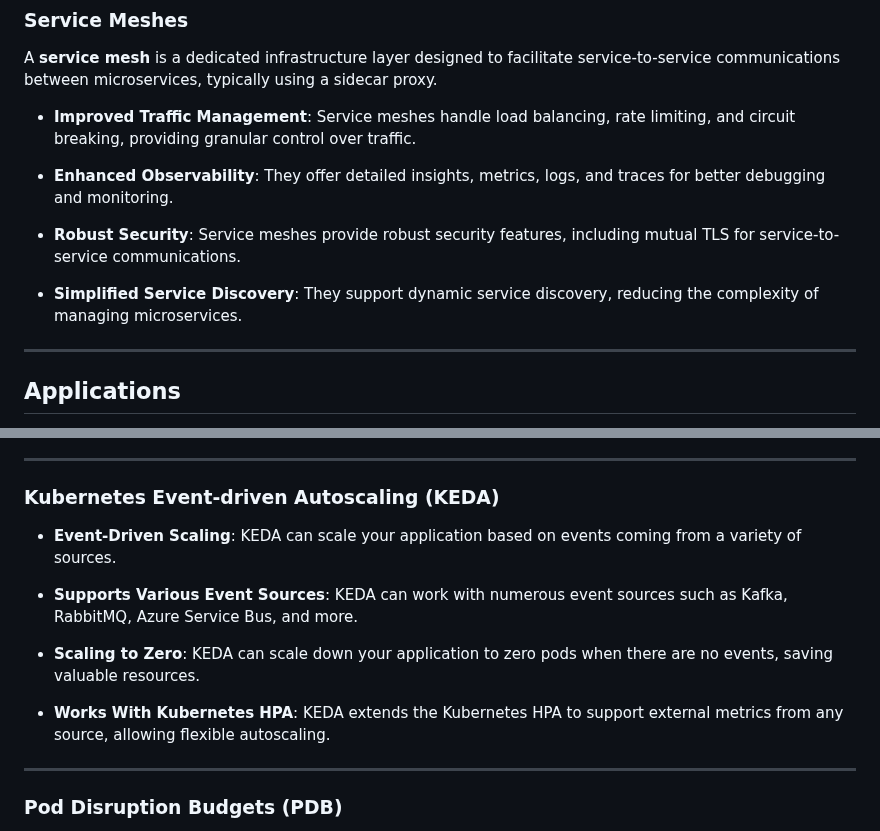
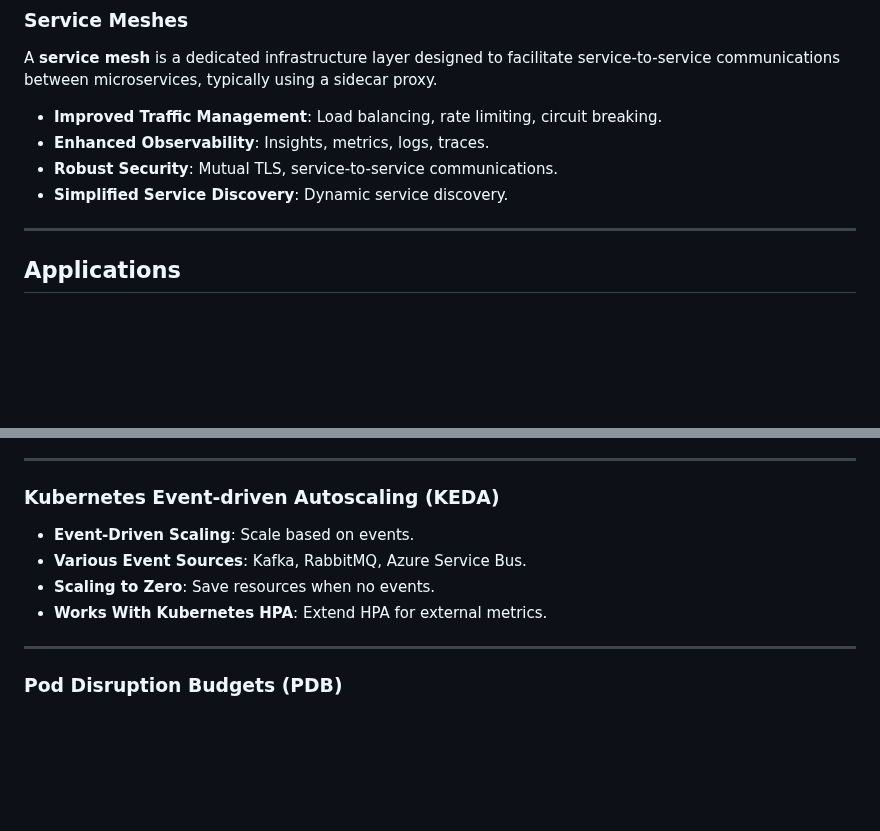
Before and after one commit to codebytes/kubernetes-resiliency, a Markdown page: slides/Slides.md, 2 parts joined by grey strips. Drawn GitHub-style; blank space fills up the shorter version.

```diff
--- a/slides/Slides.md
+++ b/slides/Slides.md
@@ -257,13 +256,10 @@ Circuit breaking is a technique used to prevent an application from trying to pe
 
 A **service mesh** is a dedicated infrastructure layer designed to facilitate service-to-service communications between microservices, typically using a sidecar proxy.
 
-- **Improved Traffic Management**: Service meshes handle load balancing, rate limiting, and circuit breaking, providing granular control over traffic.
-
-- **Enhanced Observability**: They offer detailed insights, metrics, logs, and traces for better debugging and monitoring.
-
-- **Robust Security**: Service meshes provide robust security features, including mutual TLS for service-to-service communications.
-
-- **Simplified Service Discovery**: They support dynamic service discovery, reducing the complexity of managing microservices.
+- **Improved Traffic Management**: Load balancing, rate limiting, circuit breaking.
+- **Enhanced Observability**: Insights, metrics, logs, traces.
+- **Robust Security**: Mutual TLS, service-to-service communications.
+- **Simplified Service Discovery**: Dynamic service discovery.
 
 ---
 
@@ -366,13 +365,10 @@ class pod1,pod2,pod3 pod
 
 ### Kubernetes Event-driven Autoscaling (KEDA)
 
-- **Event-Driven Scaling**: KEDA can scale your application based on events coming from a variety of sources.
-
-- **Supports Various Event Sources**: KEDA can work with numerous event sources such as Kafka, RabbitMQ, Azure Service Bus, and more.
-
-- **Scaling to Zero**: KEDA can scale down your application to zero pods when there are no events, saving valuable resources.
-
-- **Works With Kubernetes HPA**: KEDA extends the Kubernetes HPA to support external metrics from any source, allowing flexible autoscaling.
+- **Event-Driven Scaling**: Scale based on events.
+- **Various Event Sources**: Kafka, RabbitMQ, Azure Service Bus.
+- **Scaling to Zero**: Save resources when no events.
+- **Works With Kubernetes HPA**: Extend HPA for external metrics.
 
 ---
 
```
Also changed, not shown: other parts of slides/Slides.md (+11 -28 lines), slides/img/circuit-breaker.drawio.png (added), slides/img/limit.drawio.png (added), slides/img/rate-limiting.drawio.png (added).
